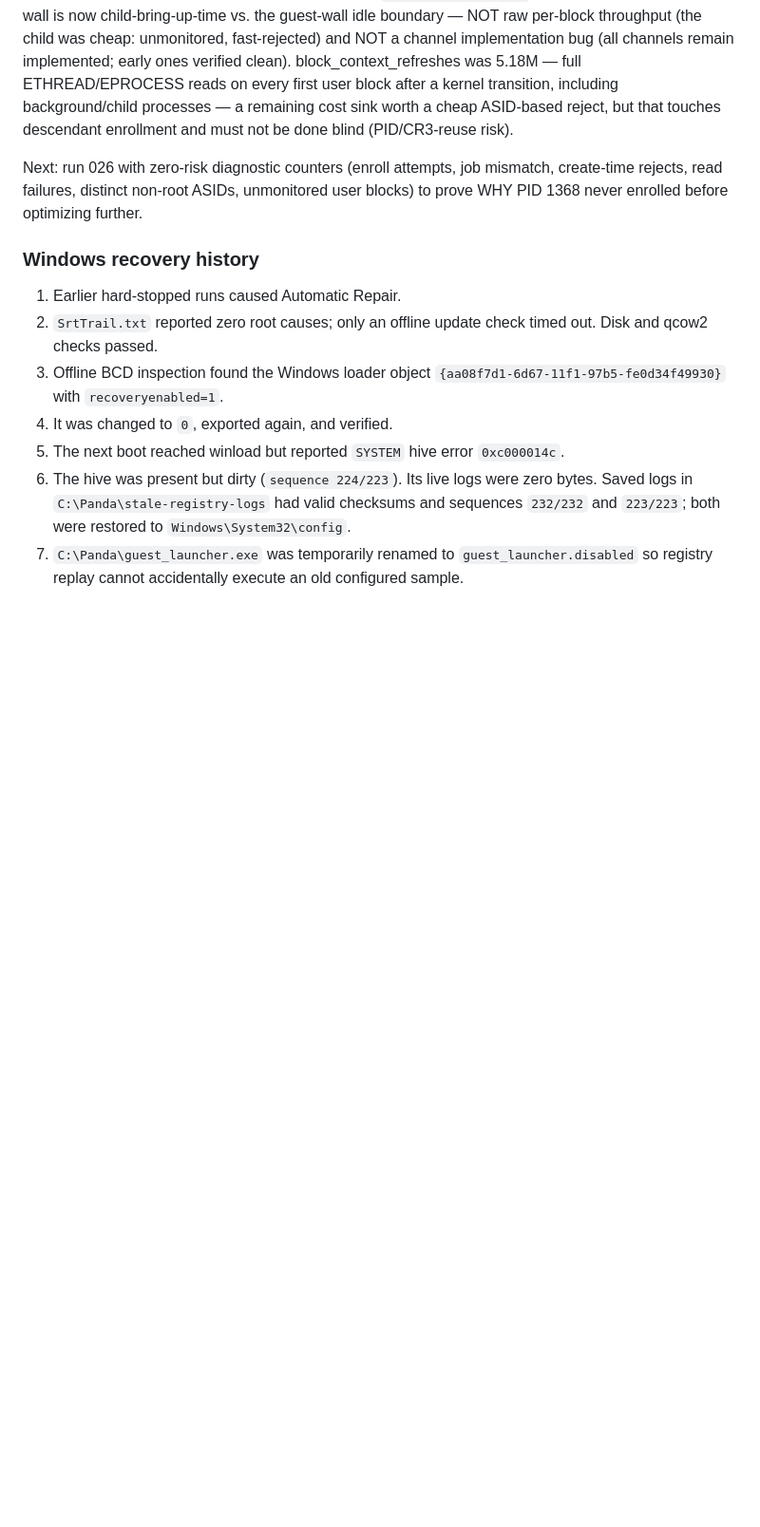
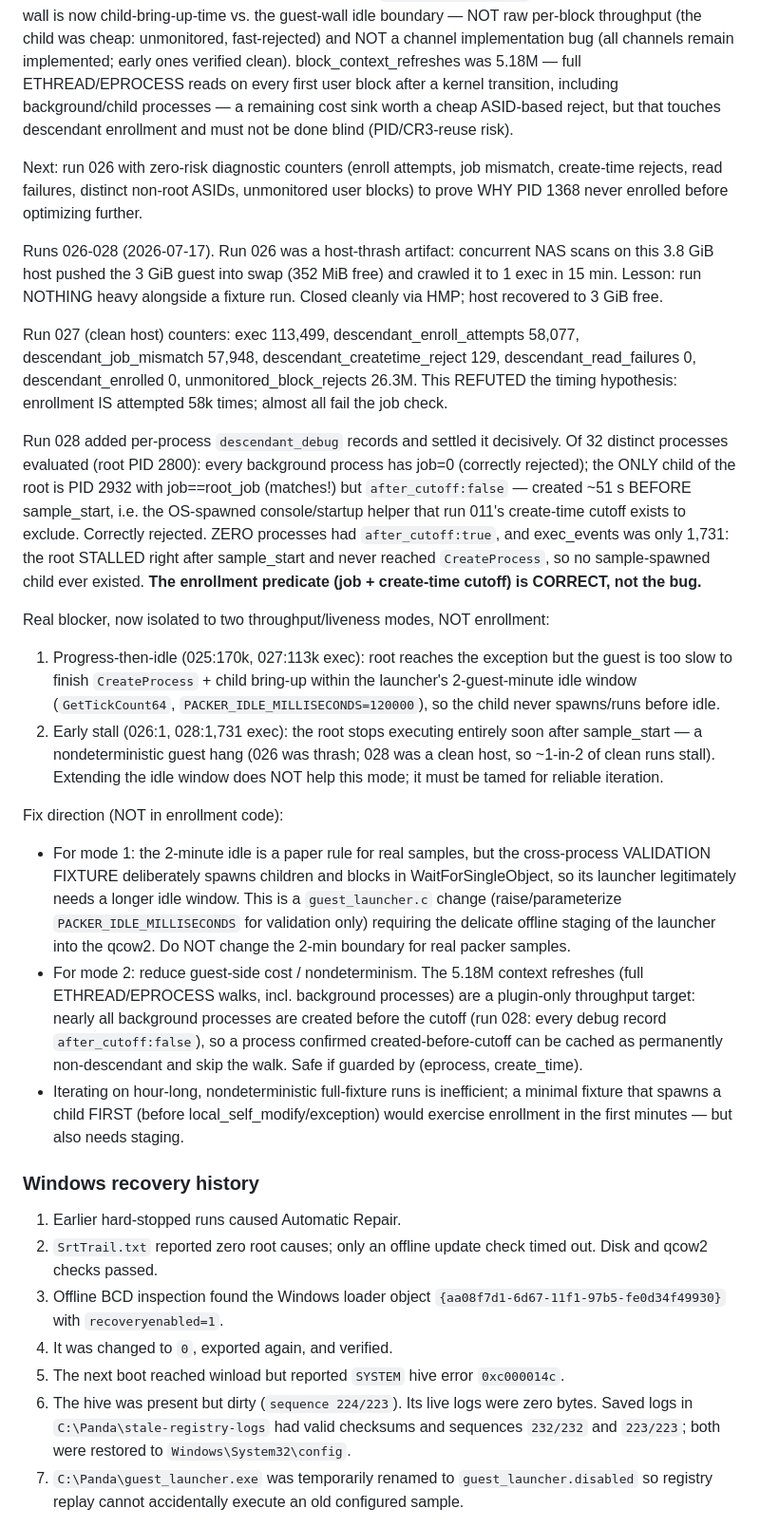
Before and after one commit to BaylorSecurityLab/packing_pipeline, a Markdown page: docs/empirical_type_handoff.md, the part around the change. Shown at 95% size. Drawn GitHub-style; blank space fills up the shorter version.

Commit message:
Record runs 026-028: enrollment predicate is CORRECT, not the bug
Run 028's per-process descendant_debug records prove the job+create-time
enrollment logic is working: the only child of the root (PID 2932) matches the
job but is a pre-sample console helper correctly excluded by the cutoff, and no
sample-spawned child ever ran (root stalled at 1,731 exec before CreateProcess).
The real blocker is throughput/liveness in two modes: progress-then-idle (guest
too slow to finish CreateProcess within the 2-min idle window) and
nondeterministic early stalls. Fix direction is the launcher idle window (needs
staging) plus plugin context-refresh caching, NOT the enrollment code.

```diff
--- a/docs/empirical_type_handoff.md
+++ b/docs/empirical_type_handoff.md
@@ -912,6 +912,57 @@ Next: run 026 with zero-risk diagnostic counters (enroll attempts, job mismatch,
 create-time rejects, read failures, distinct non-root ASIDs, unmonitored user
 blocks) to prove WHY PID 1368 never enrolled before optimizing further.
 
+Runs 026-028 (2026-07-17). Run 026 was a host-thrash artifact: concurrent NAS
+scans on this 3.8 GiB host pushed the 3 GiB guest into swap (352 MiB free) and
+crawled it to 1 exec in 15 min. Lesson: run NOTHING heavy alongside a fixture
+run. Closed cleanly via HMP; host recovered to 3 GiB free.
+
+Run 027 (clean host) counters: exec 113,499, descendant_enroll_attempts 58,077,
+descendant_job_mismatch 57,948, descendant_createtime_reject 129,
+descendant_read_failures 0, descendant_enrolled 0, unmonitored_block_rejects
+26.3M. This REFUTED the timing hypothesis: enrollment IS attempted 58k times;
+almost all fail the job check.
+
+Run 028 added per-process `descendant_debug` records and settled it decisively.
+Of 32 distinct processes evaluated (root PID 2800): every background process has
+job=0 (correctly rejected); the ONLY child of the root is PID 2932 with
+job==root_job (matches!) but `after_cutoff:false` — created ~51 s BEFORE
+sample_start, i.e. the OS-spawned console/startup helper that run 011's
+create-time cutoff exists to exclude. Correctly rejected. ZERO processes had
+`after_cutoff:true`, and exec_events was only 1,731: the root STALLED right after
+sample_start and never reached `CreateProcess`, so no sample-spawned child ever
+existed. **The enrollment predicate (job + create-time cutoff) is CORRECT, not
+the bug.**
+
+Real blocker, now isolated to two throughput/liveness modes, NOT enrollment:
+1. Progress-then-idle (025:170k, 027:113k exec): root reaches the exception but
+   the guest is too slow to finish `CreateProcess` + child bring-up within the
+   launcher's 2-guest-minute idle window (`GetTickCount64`,
+   `PACKER_IDLE_MILLISECONDS=120000`), so the child never spawns/runs before
+   idle.
+2. Early stall (026:1, 028:1,731 exec): the root stops executing entirely soon
+   after sample_start — a nondeterministic guest hang (026 was thrash; 028 was a
+   clean host, so ~1-in-2 of clean runs stall). Extending the idle window does
+   NOT help this mode; it must be tamed for reliable iteration.
+
+Fix direction (NOT in enrollment code):
+- For mode 1: the 2-minute idle is a paper rule for real samples, but the
+  cross-process VALIDATION FIXTURE deliberately spawns children and blocks in
+  WaitForSingleObject, so its launcher legitimately needs a longer idle window.
+  This is a `guest_launcher.c` change (raise/parameterize
+  `PACKER_IDLE_MILLISECONDS` for validation only) requiring the delicate offline
+  staging of the launcher into the qcow2. Do NOT change the 2-min boundary for
+  real packer samples.
+- For mode 2: reduce guest-side cost / nondeterminism. The 5.18M context
+  refreshes (full ETHREAD/EPROCESS walks, incl. background processes) are a
+  plugin-only throughput target: nearly all background processes are created
+  before the cutoff (run 028: every debug record `after_cutoff:false`), so a
+  process confirmed created-before-cutoff can be cached as permanently
+  non-descendant and skip the walk. Safe if guarded by (eprocess, create_time).
+- Iterating on hour-long, nondeterministic full-fixture runs is inefficient; a
+  minimal fixture that spawns a child FIRST (before local_self_modify/exception)
+  would exercise enrollment in the first minutes — but also needs staging.
+
 ### Windows recovery history
 
 1. Earlier hard-stopped runs caused Automatic Repair.
```
